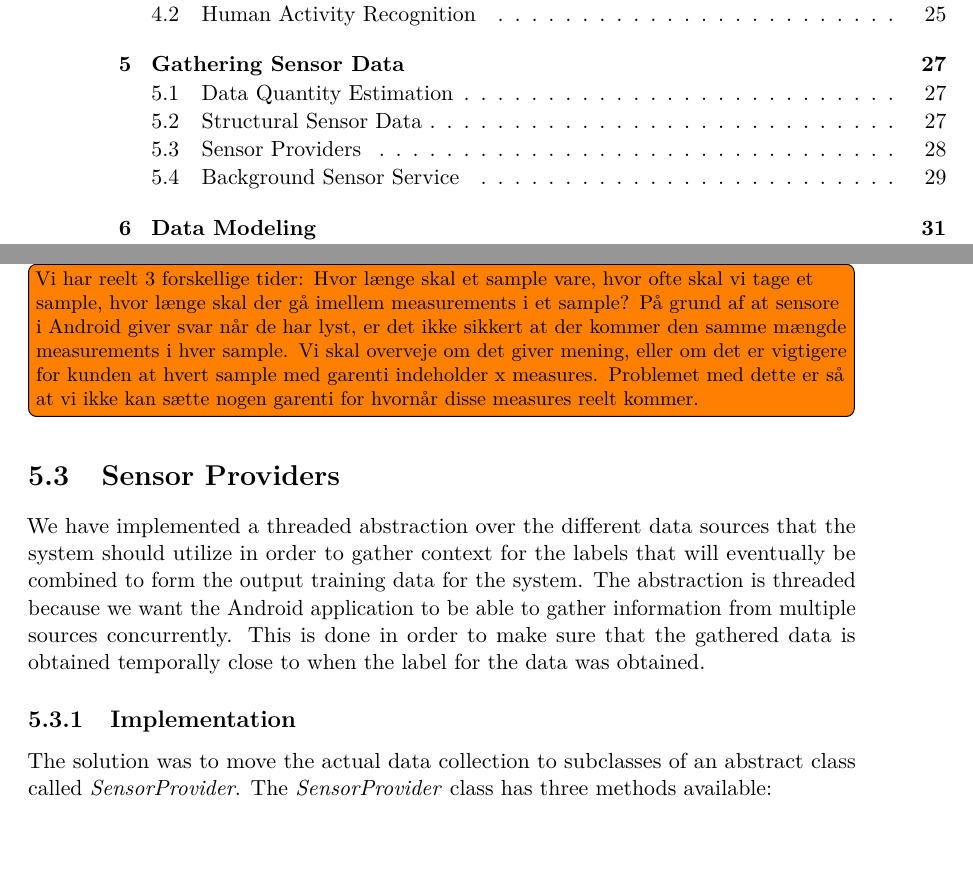
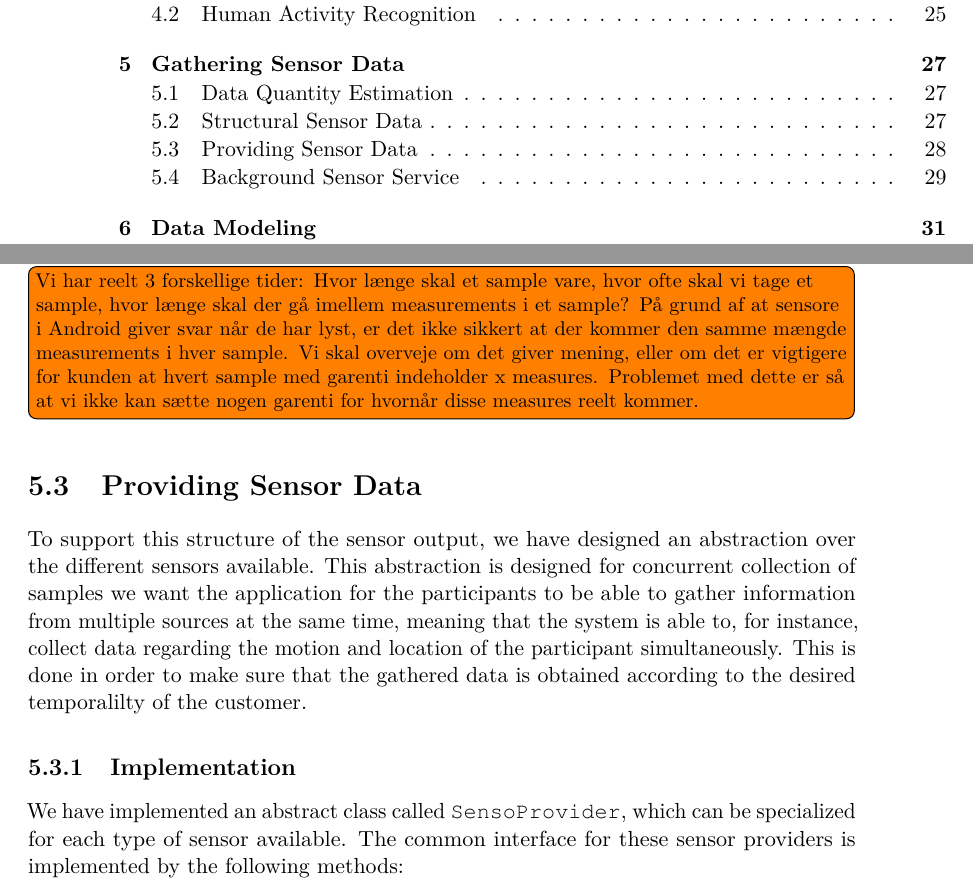
Before and after one commit to Shaderex/SW8-Report, a LaTeX thesis (super_main.tex, which reads content/gathering_sensor_data/sensor_providers.tex): two parts of pages 7 and 36 of 62, joined at a grey line, cut so that both start at the same text, the shorter picture padded with empty space. Compiled offline with pdfLaTeX.

Commit message:
Update sensor providers

```diff
--- a/content/gathering_sensor_data/sensor_providers.tex
+++ b/content/gathering_sensor_data/sensor_providers.tex
@@ -1,16 +1,11 @@
 %!TEX root = ../../super_main.tex
+\section{Providing Sensor Data}
+\label{sec:providing_sensor_data}
 
-\section{Sensor Providers}
-\label{sec:sensor_providers}
-
-We have implemented a threaded abstraction over the different data sources that the system should utilize in order to gather context for the labels that will eventually be combined to form the output training data for the system. The abstraction is threaded because we want the Android application to be able to gather information from multiple sources concurrently. This is done in order to make sure that the gathered data is obtained temporally close to when the label for the data was obtained.
-
-% Træls for bruge
-% Træls for folk der kan bruge data
+To support this structure of the sensor output, we have designed an abstraction over the different sensors available. This abstraction is designed for concurrent collection of samples we want the application for the participants to be able to gather information from multiple sources at the same time, meaning that the system is able to, for instance, collect data regarding the motion and location of the participant simultaneously. This is done in order to make sure that the gathered data is obtained according to the desired temporalilty of the customer.
 
 \subsection{Implementation}
-
-The solution was to move the actual data collection to subclasses of an abstract class called \emph{SensorProvider}. The \emph{SensorProvider} class has three methods available:
+We have implemented an abstract class called \mono{SensoProvider}, which can be specialized for each type of sensor available. The common interface for these sensor providers is implemented by the following methods:
 \begin{itemize}
 	\item \mono{abstract boolean isSensorAvailable();}
 	\item \mono{abstract Sample retrieveSampleForDuration(long, long);}
```
